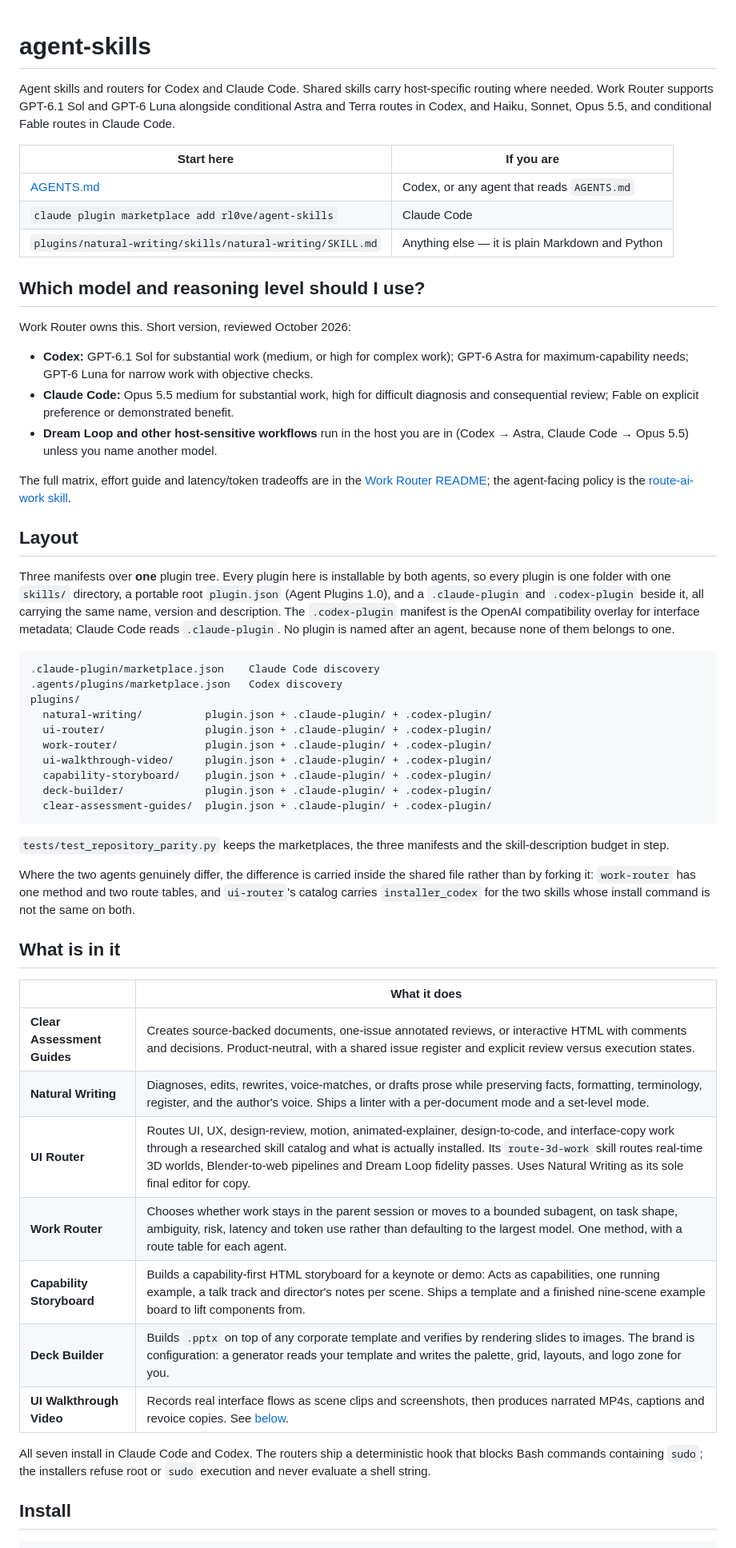
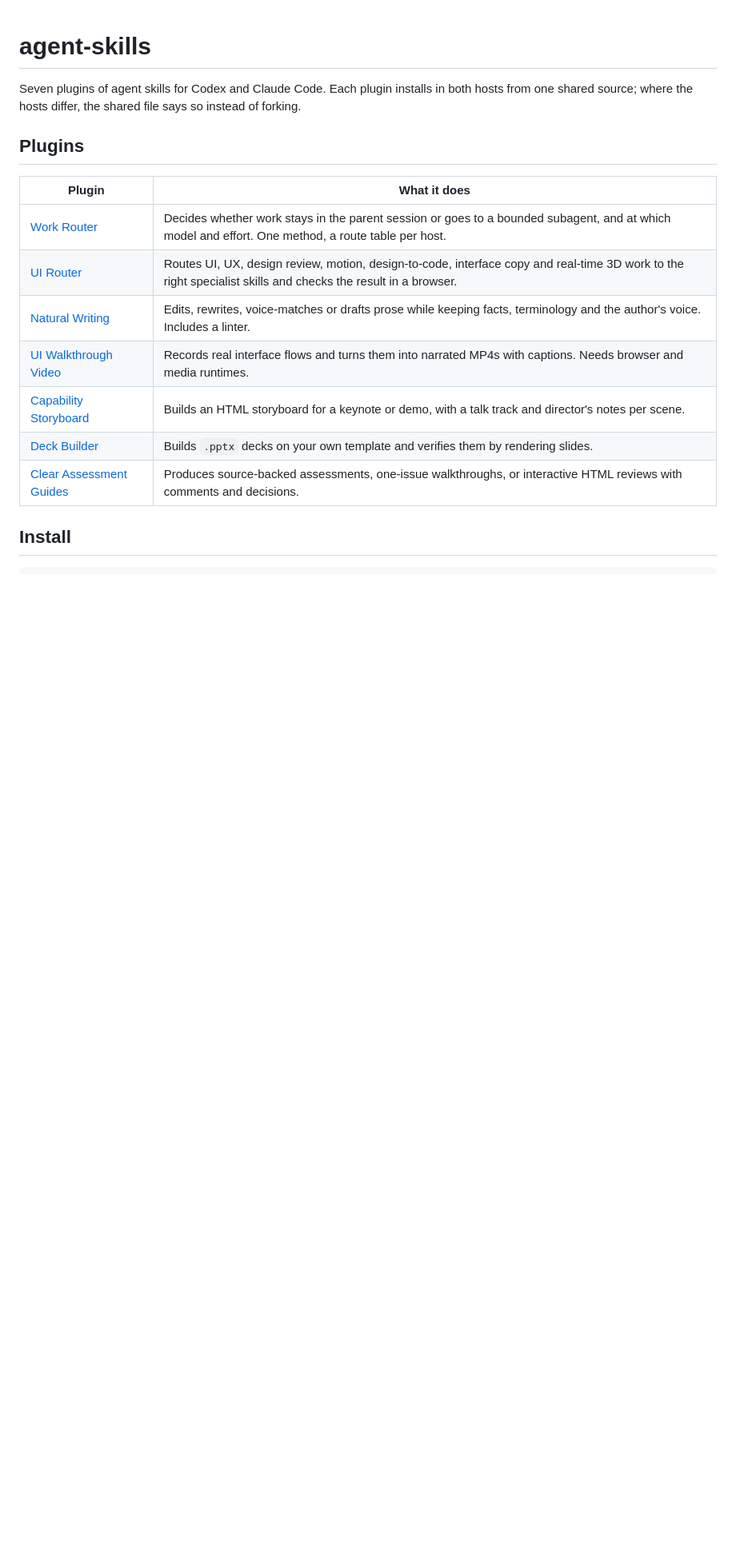
Before and after one commit to rl0ve/agent-skills, a Markdown page: README.md, the part around one of its changes. Shown at 80% size. GitHub-like rendering; blank space fills up the shorter version.

````diff
--- a/README.md
+++ b/README.md
@@ -1,75 +1,20 @@
 # agent-skills
 
-Agent skills and routers for Codex and Claude Code. Shared skills carry host-specific
-routing where needed. Work Router supports GPT-6.1 Sol and GPT-6 Luna alongside conditional Astra and Terra routes in
-Codex, and Haiku, Sonnet, Opus 5.5, and conditional Fable routes in Claude Code.
+Seven plugins of agent skills for Codex and Claude Code. Each plugin installs in both
+hosts from one shared source; where the hosts differ, the shared file says so instead
+of forking.
 
-| Start here | If you are |
+## Plugins
+
+| Plugin | What it does |
 |---|---|
-| [AGENTS.md](AGENTS.md) | Codex, or any agent that reads `AGENTS.md` |
-| `claude plugin marketplace add rl0ve/agent-skills` | Claude Code |
-| `plugins/natural-writing/skills/natural-writing/SKILL.md` | Anything else — it is plain Markdown and Python |
-
-## Which model and reasoning level should I use?
-
-Work Router owns this. Short version, reviewed October 2026:
-
-- **Codex:** GPT-6.1 Sol for substantial work (medium, or high for complex work);
-  GPT-6 Astra for maximum-capability needs; GPT-6 Luna for narrow work with objective checks.
-- **Claude Code:** Opus 5.5 medium for substantial work, high for difficult diagnosis
-  and consequential review; Fable on explicit preference or demonstrated benefit.
-- **Dream Loop and other host-sensitive workflows** run in the host you are in
-  (Codex → Astra, Claude Code → Opus 5.5) unless you name another model.
-
-The full matrix, effort guide and latency/token tradeoffs are in the
-[Work Router README](plugins/work-router/README.md#task-by-task-starting-routes);
-the agent-facing policy is the [route-ai-work skill](plugins/work-router/skills/route-ai-work/SKILL.md).
-
-## Layout
-
-Three manifests over **one** plugin tree. Every plugin here is installable by both agents, so
-every plugin is one folder with one `skills/` directory, a portable root `plugin.json`
-(Agent Plugins 1.0), and a `.claude-plugin` and `.codex-plugin` beside it, all carrying the
-same name, version and description. The `.codex-plugin` manifest is the OpenAI
-compatibility overlay for interface metadata; Claude Code reads `.claude-plugin`. No plugin
-is named after an agent, because none of them belongs to one.
-
-```
-.claude-plugin/marketplace.json    Claude Code discovery
-.agents/plugins/marketplace.json   Codex discovery
-plugins/
-  natural-writing/          plugin.json + .claude-plugin/ + .codex-plugin/
-  ui-router/                plugin.json + .claude-plugin/ + .codex-plugin/
-  work-router/              plugin.json + .claude-plugin/ + .codex-plugin/
-  ui-walkthrough-video/     plugin.json + .claude-plugin/ + .codex-plugin/
-  capability-storyboard/    plugin.json + .claude-plugin/ + .codex-plugin/
-  deck-builder/             plugin.json + .claude-plugin/ + .codex-plugin/
-  clear-assessment-guides/  plugin.json + .claude-plugin/ + .codex-plugin/
-```
-
-`tests/test_repository_parity.py` keeps the marketplaces, the three manifests and the
-skill-description budget in step.
-
-Where the two agents genuinely differ, the difference is carried inside the shared file
-rather than by forking it: `work-router` has one method and two route tables, and
-`ui-router`'s catalog carries `installer_codex` for the two skills whose install command is
-not the same on both.
-
-## What is in it
-
-| | What it does |
-|---|---|
-| **Clear Assessment Guides** | Creates source-backed documents, one-issue annotated reviews, or interactive HTML with comments and decisions. Product-neutral, with a shared issue register and explicit review versus execution states. |
-| **Natural Writing** | Diagnoses, edits, rewrites, voice-matches, or drafts prose while preserving facts, formatting, terminology, register, and the author's voice. Ships a linter with a per-document mode and a set-level mode. |
-| **UI Router** | Routes UI, UX, design-review, motion, animated-explainer, design-to-code, and interface-copy work through a researched skill catalog and what is actually installed. Its `route-3d-work` skill routes real-time 3D worlds, Blender-to-web pipelines and Dream Loop fidelity passes. Uses Natural Writing as its sole final editor for copy. |
-| **Work Router** | Chooses whether work stays in the parent session or moves to a bounded subagent, on task shape, ambiguity, risk, latency and token use rather than defaulting to the largest model. One method, with a route table for each agent. |
-| **Capability Storyboard** | Builds a capability-first HTML storyboard for a keynote or demo: Acts as capabilities, one running example, a talk track and director's notes per scene. Ships a template and a finished nine-scene example board to lift components from. |
-| **Deck Builder** | Builds `.pptx` on top of any corporate template and verifies by rendering slides to images. The brand is configuration: a generator reads your template and writes the palette, grid, layouts, and logo zone for you. |
-| **UI Walkthrough Video** | Records real interface flows as scene clips and screenshots, then produces narrated MP4s, captions and revoice copies. See [below](#ui-walkthrough-video). |
-
-All seven install in Claude Code and Codex. The routers ship a deterministic hook that blocks
-Bash commands containing `sudo`; the installers refuse root or `sudo` execution and never
-evaluate a shell string.
+| [Work Router](plugins/work-router/README.md) | Decides whether work stays in the parent session or goes to a bounded subagent, and at which model and effort. One method, a route table per host. |
+| [UI Router](plugins/ui-router/README.md) | Routes UI, UX, design review, motion, design-to-code, interface copy and real-time 3D work to the right specialist skills and checks the result in a browser. |
+| [Natural Writing](plugins/natural-writing/README.md) | Edits, rewrites, voice-matches or drafts prose while keeping facts, terminology and the author's voice. Includes a linter. |
+| [UI Walkthrough Video](plugins/ui-walkthrough-video/README.md) | Records real interface flows and turns them into narrated MP4s with captions. Needs browser and media runtimes. |
+| [Capability Storyboard](plugins/capability-storyboard/README.md) | Builds an HTML storyboard for a keynote or demo, with a talk track and director's notes per scene. |
+| [Deck Builder](plugins/deck-builder/README.md) | Builds `.pptx` decks on your own template and verifies them by rendering slides. |
+| [Clear Assessment Guides](plugins/clear-assessment-guides/skills/clear-assessment-guides/SKILL.md) | Produces source-backed assessments, one-issue walkthroughs, or interactive HTML reviews with comments and decisions. |
 
 ## Install
 
````
Also changed, not shown: other parts of README.md (+67 -111 lines), docs/gpt-6-family-routing-review-2026-09-22.md (+1 -1 lines).
